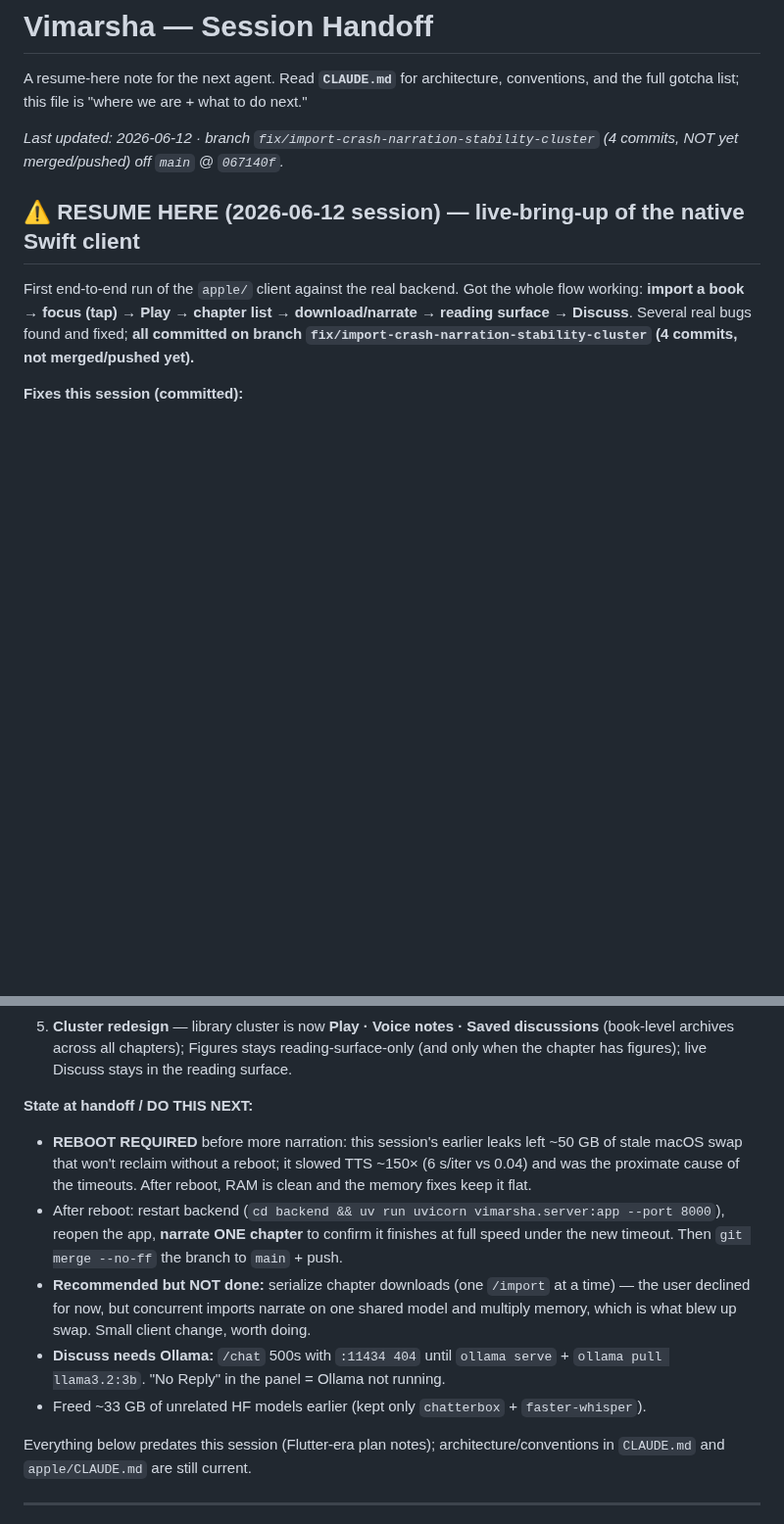
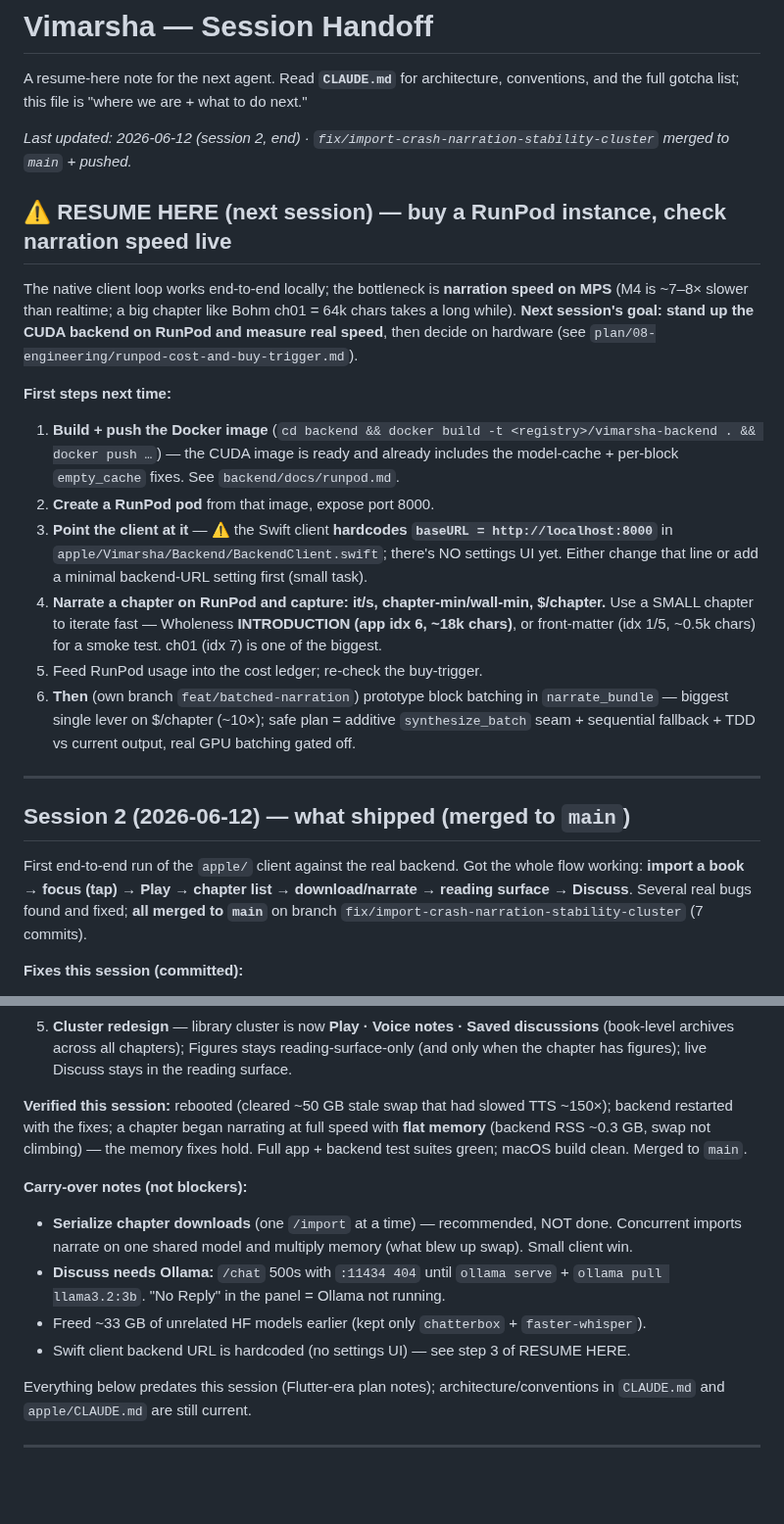
Before and after one commit to priyank-kartar/Vimarsha, a Markdown page: HANDOFF.md, 2 parts joined by grey strips. Shown at 98% size. Rendered like a GitHub page; blank space fills up the shorter version.

Commit message:
docs: handoff — session 2 merged; next session = RunPod live speed test
Co-Authored-By: Claude Opus 4.8 <noreply@anthropic.com>

```diff
--- a/HANDOFF.md
+++ b/HANDOFF.md
@@ -3,15 +3,32 @@
 A resume-here note for the next agent. Read **`CLAUDE.md`** for architecture,
 conventions, and the full gotcha list; this file is "where we are + what to do next."
 
-_Last updated: 2026-06-12 · branch `fix/import-crash-narration-stability-cluster` (4 commits,
-NOT yet merged/pushed) off `main` @ `067140f`._
+_Last updated: 2026-06-12 (session 2, end) · `fix/import-crash-narration-stability-cluster`
+merged to `main` + pushed._
 
-## ⚠️ RESUME HERE (2026-06-12 session) — live-bring-up of the native Swift client
+## ⚠️ RESUME HERE (next session) — buy a RunPod instance, check narration speed live
+
+The native client loop works end-to-end locally; the bottleneck is **narration speed on
+MPS** (M4 is ~7–8× slower than realtime; a big chapter like Bohm ch01 = 64k chars takes a
+long while). **Next session's goal: stand up the CUDA backend on RunPod and measure real
+speed**, then decide on hardware (see `plan/08-engineering/runpod-cost-and-buy-trigger.md`).
+
+**First steps next time:**
+1. **Build + push the Docker image** (`cd backend && docker build -t <registry>/vimarsha-backend . && docker push …`) — the CUDA image is ready and already includes the model-cache + per-block `empty_cache` fixes. See `backend/docs/runpod.md`.
+2. **Create a RunPod pod** from that image, expose port 8000.
+3. **Point the client at it** — ⚠️ the Swift client **hardcodes `baseURL = http://localhost:8000`** in `apple/Vimarsha/Backend/BackendClient.swift`; there's NO settings UI yet. Either change that line or add a minimal backend-URL setting first (small task).
+4. **Narrate a chapter on RunPod and capture: it/s, chapter-min/wall-min, $/chapter.** Use a SMALL chapter to iterate fast — Wholeness **INTRODUCTION (app idx 6, ~18k chars)**, or front-matter (idx 1/5, ~0.5k chars) for a smoke test. ch01 (idx 7) is one of the biggest.
+5. Feed RunPod usage into the cost ledger; re-check the buy-trigger.
+6. **Then** (own branch `feat/batched-narration`) prototype block batching in `narrate_bundle` — biggest single lever on $/chapter (~10×); safe plan = additive `synthesize_batch` seam + sequential fallback + TDD vs current output, real GPU batching gated off.
+
+---
+
+## Session 2 (2026-06-12) — what shipped (merged to `main`)
 
 First end-to-end run of the `apple/` client against the real backend. Got the whole flow
 working: **import a book → focus (tap) → Play → chapter list → download/narrate → reading
-surface → Discuss**. Several real bugs found and fixed; **all committed on branch
-`fix/import-crash-narration-stability-cluster` (4 commits, not merged/pushed yet).**
+surface → Discuss**. Several real bugs found and fixed; **all merged to `main`** on branch
+`fix/import-crash-narration-stability-cluster` (7 commits).
 
 **Fixes this session (committed):**
 1. **Import crash** — `VimarshaApp.init` kept only `container.mainContext` and let the
@@ -30,20 +47,18 @@ surface → Discuss**. Several real bugs found and fixed; **all committed on bra
    (book-level archives across all chapters); Figures stays reading-surface-only (and only
    when the chapter has figures); live Discuss stays in the reading surface.
 
-**State at handoff / DO THIS NEXT:**
-- **REBOOT REQUIRED** before more narration: this session's earlier leaks left ~50 GB of
-  stale macOS swap that won't reclaim without a reboot; it slowed TTS ~150× (6 s/iter vs
-  0.04) and was the proximate cause of the timeouts. After reboot, RAM is clean and the
-  memory fixes keep it flat.
-- After reboot: restart backend (`cd backend && uv run uvicorn vimarsha.server:app --port
-  8000`), reopen the app, **narrate ONE chapter** to confirm it finishes at full speed under
-  the new timeout. Then `git merge --no-ff` the branch to `main` + push.
-- **Recommended but NOT done:** serialize chapter downloads (one `/import` at a time) — the
-  user declined for now, but concurrent imports narrate on one shared model and multiply
-  memory, which is what blew up swap. Small client change, worth doing.
+**Verified this session:** rebooted (cleared ~50 GB stale swap that had slowed TTS ~150×);
+backend restarted with the fixes; a chapter began narrating at full speed with **flat
+memory** (backend RSS ~0.3 GB, swap not climbing) — the memory fixes hold. Full app +
+backend test suites green; macOS build clean. Merged to `main`.
+
+**Carry-over notes (not blockers):**
+- **Serialize chapter downloads** (one `/import` at a time) — recommended, NOT done. Concurrent
+  imports narrate on one shared model and multiply memory (what blew up swap). Small client win.
 - **Discuss needs Ollama:** `/chat` 500s with `:11434 404` until `ollama serve` +
   `ollama pull llama3.2:3b`. "No Reply" in the panel = Ollama not running.
 - Freed ~33 GB of unrelated HF models earlier (kept only `chatterbox` + `faster-whisper`).
+- Swift client backend URL is hardcoded (no settings UI) — see step 3 of RESUME HERE.
 
 Everything below predates this session (Flutter-era plan notes); architecture/conventions in
 `CLAUDE.md` and `apple/CLAUDE.md` are still current.
```
